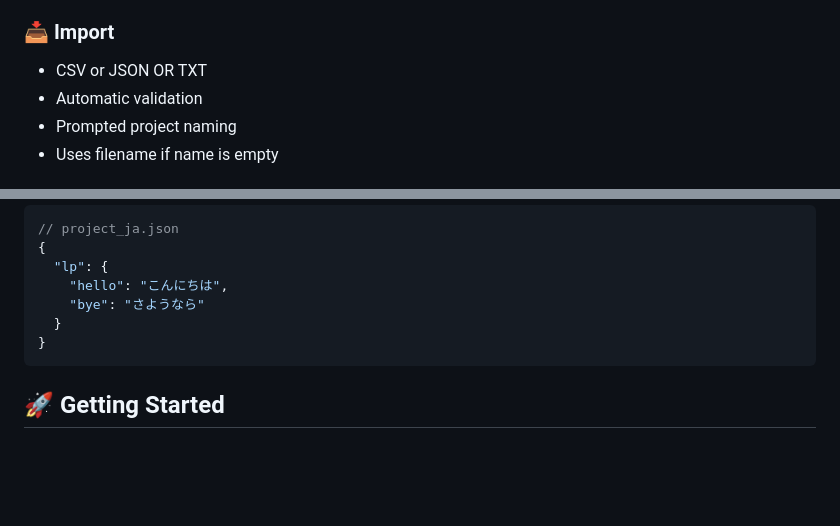
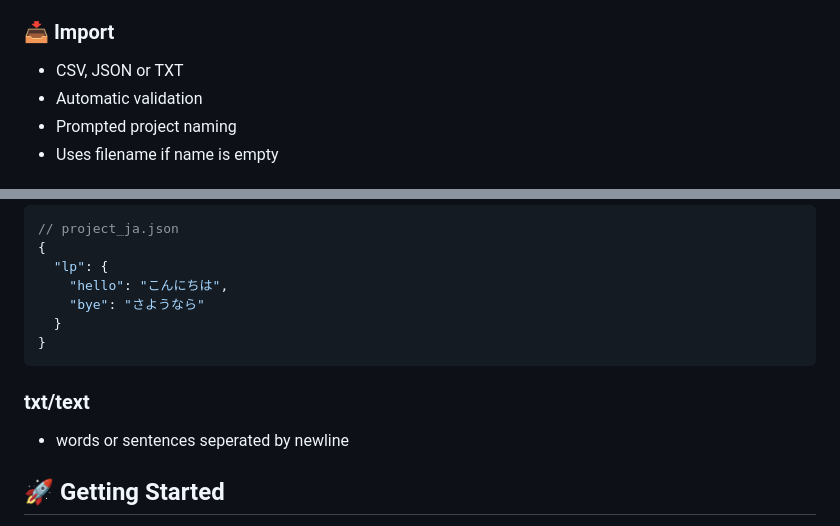
Before and after one commit to fernsugi/language-surface, a Markdown page: README.md, 2 parts joined by grey strips. GitHub-like rendering; blank space fills up the shorter version.

Commit message:
feat:main readme

````diff
--- a/README.md
+++ b/README.md
@@ -30,7 +30,7 @@ and is designed to be hosted on **GitHub Pages** or any static file host.
 - Clean, modern UI
 
 ### 📥 Import
-- CSV or JSON OR TXT
+- CSV, JSON or TXT
 - Automatic validation
 - Prompted project naming
 - Uses filename if name is empty
@@ -126,6 +126,9 @@ lp.bye,Good Bye,さようなら
 }
 ```
 
+### txt/text
+- words or sentences seperated by newline
+
 ## 🚀 Getting Started
 
 1. Clone or fork the repository
````
